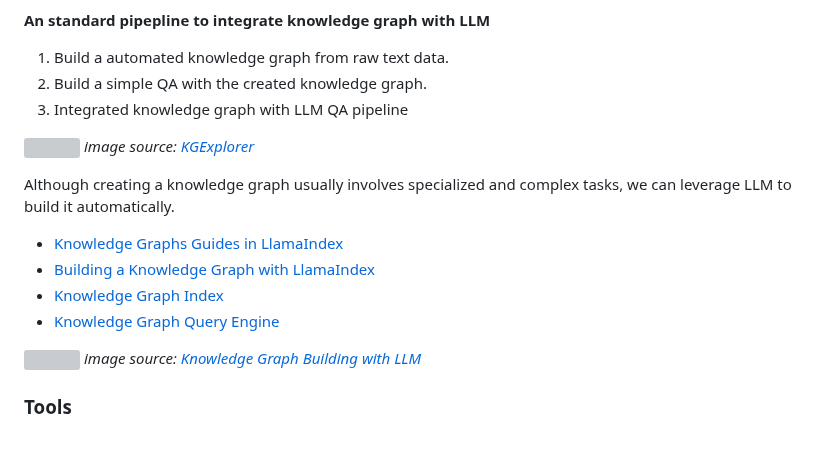
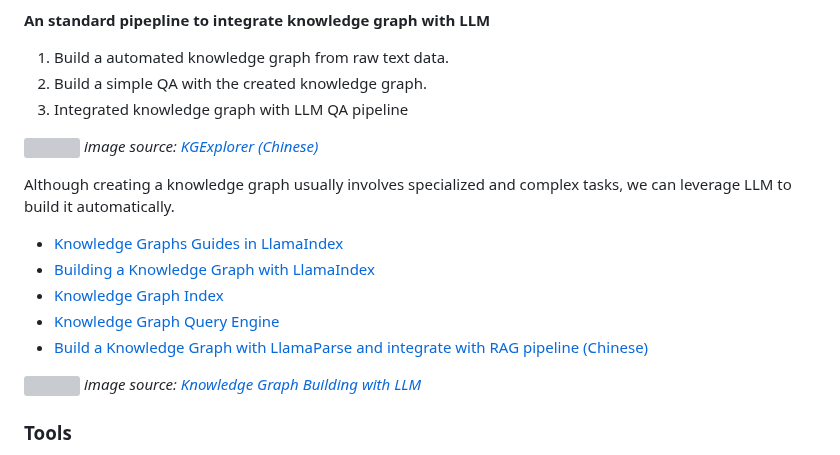
Before and after one commit to Jason-cs18/DLTK, a Markdown page: llm_cookbook/readme.md, the part around the change. GitHub-like rendering; grey boxes are pictures that could not be loaded.

Commit message:
update lllm cookbook

```diff
--- a/llm_cookbook/readme.md
+++ b/llm_cookbook/readme.md
@@ -69,7 +69,7 @@ _image source: [Self-Instruct](https://github.com/yizhongw/self-instruct)_
 3. Integrated knowledge graph with LLM QA pipeline
 
 ![](https://github.com/Xu1Aan/KGExplorer/raw/main/asset/%E6%A8%A1%E5%9E%8B%E6%A1%86%E6%9E%B6.png)
-*image source: [KGExplorer](https://github.com/Xu1Aan/KGExplorer)*
+*image source: [KGExplorer (Chinese)](https://github.com/Xu1Aan/KGExplorer)*
 
 Although creating a knowledge graph usually involves specialized and complex tasks, we can leverage LLM to build it automatically.
 
@@ -77,6 +77,7 @@ Although creating a knowledge graph usually involves specialized and complex tas
 - [Building a Knowledge Graph with LlamaIndex](https://siwei.io/graph-enabled-llama-index/knowledge_graph_query_engine.html)
 - [Knowledge Graph Index](https://docs.llamaindex.ai/en/stable/examples/index_structs/knowledge_graph/KnowledgeGraphDemo/)
 - [Knowledge Graph Query Engine](https://docs.llamaindex.ai/en/stable/examples/query_engine/knowledge_graph_query_engine/#step-1-load-data-from-wikipedia-for-guardians-of-the-galaxy-vol-3)
+- [Build a Knowledge Graph with LlamaParse and integrate with RAG pipeline (Chinese)](https://segmentfault.com/a/1190000044890510)
 
 ![](https://github.com/siwei-io/talks/assets/1651790/495e035e-7975-4b77-987a-26f8e1d763d2)
 _image source: [Knowledge Graph Building with LLM](https://colab.research.google.com/drive/1tLjOg2ZQuIClfuWrAC2LdiZHCov8oUbs)_
```
